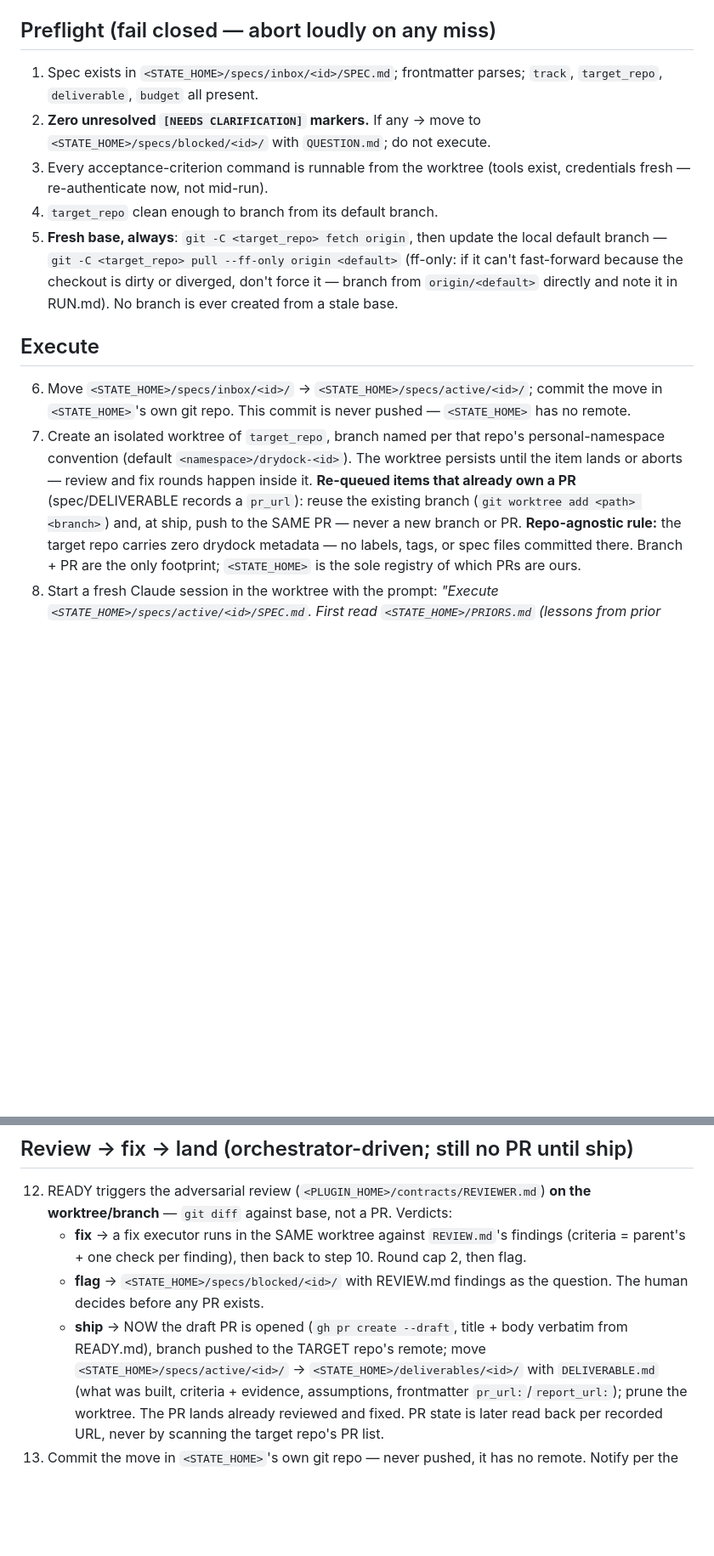
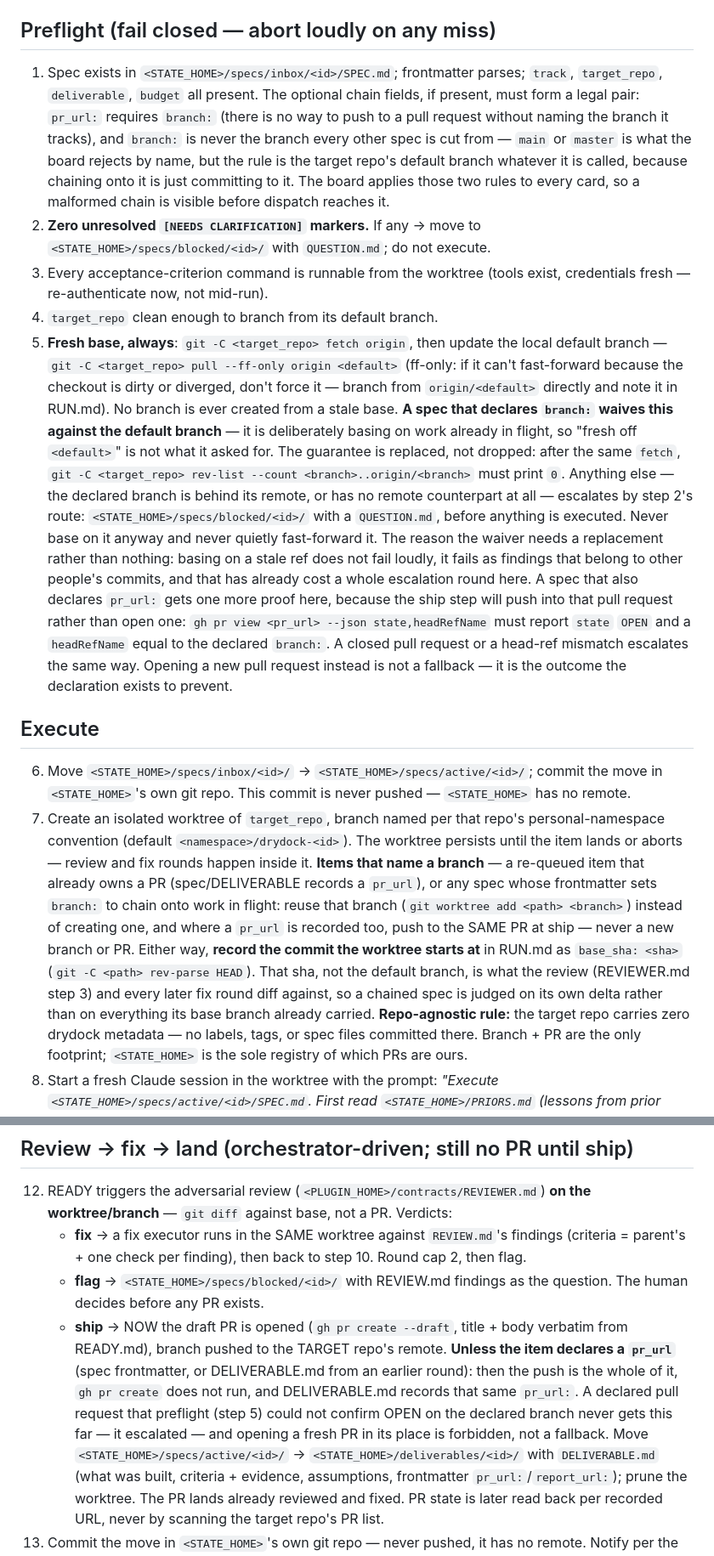
Before and after one commit to phspagiari/drydock, a Markdown page: plugin/contracts/DISPATCH.md, 2 parts joined by grey strips. Shown at 85% size. Drawn GitHub-style; blank space fills up the shorter version.

Commit message:
contracts: chain a spec onto an existing branch and pull request
DISPATCH step 5 guarantees a fresh base, always: every spec branches from
the target repo's default branch. That makes a series of specs that must
land as ONE pull request inexpressible — six specs yield six branches and
six pull requests, and a series whose later members delete what earlier
ones add would then put a renderer into main specifically in order to
remove it again. Step 7 already holds the machinery for reusing a branch
and pushing to an existing pull request, but only for the same spec id
coming back after an unblock or a comment round, never for a successor.

Two optional frontmatter fields make it addressable:

- `branch:` — base the execution worktree on an existing branch instead
  of cutting a new one. Step 5's guarantee against the default branch is
  explicitly waived and REPLACED, not dropped: after the same fetch,
  `git rev-list --count <branch>..origin/<branch>` must print 0, or the
  item escalates. A stale base does not fail loudly; it fails as findings
  that belong to other people's merged commits, and that has already cost
  a whole escalation round here.
- `pr_url:` — push into that open pull request at ship rather than
  running `gh pr create`. Preflight proves it first (`gh pr view --json
  state,headRefName`: OPEN, head ref equal to the declared branch). A
  mismatch escalates; opening a new pull request in its place is
  forbidden, not a fallback.

Step 7 now records `base_sha:` in RUN.md for any worktree created on an
existing branch, and REVIEWER step 3 diffs against it. A chained spec is
therefore reviewed on its own delta. That is the cost, stated in the
contract where the reviewer will read it: a defect that emerges only from
the combination of several chained specs has no review pass that sees all
of them.

Step 1 gains the well-formedness rules the board enforces in code.
No step numbers moved — all amendments are inside existing steps 1, 5, 7
and 12, and ORCHESTRATOR.md is untouched.

Co-Authored-By: Claude Opus 5 <noreply@anthropic.com>

```diff
--- a/plugin/contracts/DISPATCH.md
+++ b/plugin/contracts/DISPATCH.md
@@ -16,7 +16,15 @@ running loop, so fix it here first.
 ## Preflight (fail closed — abort loudly on any miss)
 
 1. Spec exists in `<STATE_HOME>/specs/inbox/<id>/SPEC.md`; frontmatter parses;
-   `track`, `target_repo`, `deliverable`, `budget` all present.
+   `track`, `target_repo`, `deliverable`, `budget` all present. The optional
+   chain fields, if present, must form a legal pair: `pr_url:` requires
+   `branch:` (there is no way to push to a pull request without naming the
+   branch it tracks), and `branch:` is never the branch every other spec is
+   cut from — `main` or `master` is what the board rejects by name, but the
+   rule is the target repo's default branch whatever it is called, because
+   chaining onto it is just committing to it. The board applies those two
+   rules to every card, so a malformed chain is visible before dispatch
+   reaches it.
 2. **Zero unresolved `[NEEDS CLARIFICATION]` markers.** If any → move to
    `<STATE_HOME>/specs/blocked/<id>/` with `QUESTION.md`; do not execute.
 3. Every acceptance-criterion command is runnable from the worktree (tools
@@ -28,6 +36,25 @@ running loop, so fix it here first.
    dirty or diverged, don't force it — branch from `origin/<default>`
    directly and note it in RUN.md). No branch is ever created from a stale
    base.
+   **A spec that declares `branch:` waives this against the default branch** —
+   it is deliberately basing on work already in flight, so "fresh off
+   `<default>`" is not what it asked for. The guarantee is replaced, not
+   dropped: after the same `fetch`, `git -C <target_repo> rev-list --count
+   <branch>..origin/<branch>` must print `0`. Anything else — the declared
+   branch is behind its remote, or has no remote counterpart at all —
+   escalates by step 2's route: `<STATE_HOME>/specs/blocked/<id>/` with a
+   `QUESTION.md`, before anything is executed. Never base on it anyway and
+   never quietly fast-forward it. The reason the waiver needs a replacement
+   rather than nothing: basing on a stale ref does not fail loudly, it fails
+   as findings that belong to other people's commits, and that has already
+   cost a whole escalation round here.
+   A spec that also declares `pr_url:` gets one more proof here, because the
+   ship step will push into that pull request rather than open one: `gh pr
+   view <pr_url> --json state,headRefName` must report `state` `OPEN` and a
+   `headRefName` equal to the declared `branch:`. A closed pull request or a
+   head-ref mismatch escalates the same way. Opening a new pull request
+   instead is not a fallback — it is the outcome the declaration exists to
+   prevent.
 
 ## Execute
 
@@ -38,9 +65,16 @@ running loop, so fix it here first.
    personal-namespace convention (default `<namespace>/drydock-<id>`).
    The worktree persists until the item lands or aborts — review and fix
    rounds happen inside it.
-   **Re-queued items that already own a PR** (spec/DELIVERABLE records a
-   `pr_url`): reuse the existing branch (`git worktree add <path>
-   <branch>`) and, at ship, push to the SAME PR — never a new branch or PR.
+   **Items that name a branch** — a re-queued item that already owns a PR
+   (spec/DELIVERABLE records a `pr_url`), or any spec whose frontmatter sets
+   `branch:` to chain onto work in flight: reuse that branch (`git worktree
+   add <path> <branch>`) instead of creating one, and where a `pr_url` is
+   recorded too, push to the SAME PR at ship — never a new branch or PR.
+   Either way, **record the commit the worktree starts at** in RUN.md as
+   `base_sha: <sha>` (`git -C <path> rev-parse HEAD`). That sha, not the
+   default branch, is what the review (REVIEWER.md step 3) and every later
+   fix round diff against, so a chained spec is judged on its own delta
+   rather than on everything its base branch already carried.
    **Repo-agnostic rule:** the target repo carries zero drydock metadata —
    no labels, tags, or spec files committed there. Branch + PR are the only
    footprint; `<STATE_HOME>` is the sole registry of which PRs are ours.
@@ -100,7 +134,13 @@ running loop, so fix it here first.
       the question. The human decides before any PR exists.
     - **ship** → NOW the draft PR is opened (`gh pr create --draft`, title +
       body verbatim from READY.md), branch pushed to the TARGET repo's
-      remote; move `<STATE_HOME>/specs/active/<id>/` →
+      remote. **Unless the item declares a `pr_url`** (spec frontmatter, or
+      DELIVERABLE.md from an earlier round): then the push is the whole of
+      it, `gh pr create` does not run, and DELIVERABLE.md records that same
+      `pr_url:`. A declared pull request that preflight (step 5) could not
+      confirm OPEN on the declared branch never gets this far — it escalated
+      — and opening a fresh PR in its place is forbidden, not a fallback.
+      Move `<STATE_HOME>/specs/active/<id>/` →
       `<STATE_HOME>/deliverables/<id>/` with `DELIVERABLE.md` (what was
       built, criteria + evidence, assumptions, frontmatter
       `pr_url:`/`report_url:`); prune the worktree. The PR lands already
```
Also changed, not shown: plugin/contracts/REVIEWER.md (+13 -2 lines), plugin/templates/spec-template.md (+8 -0 lines).
